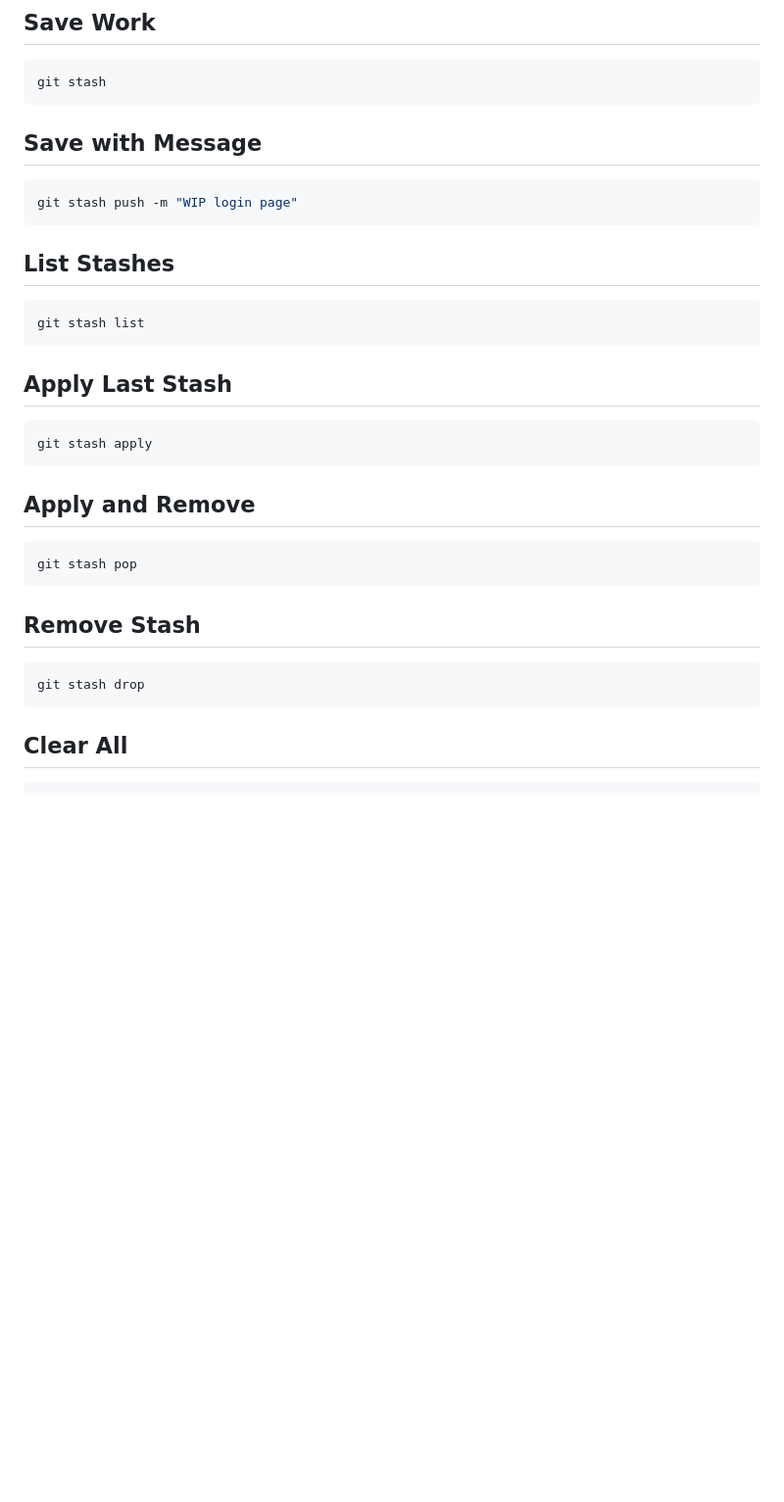
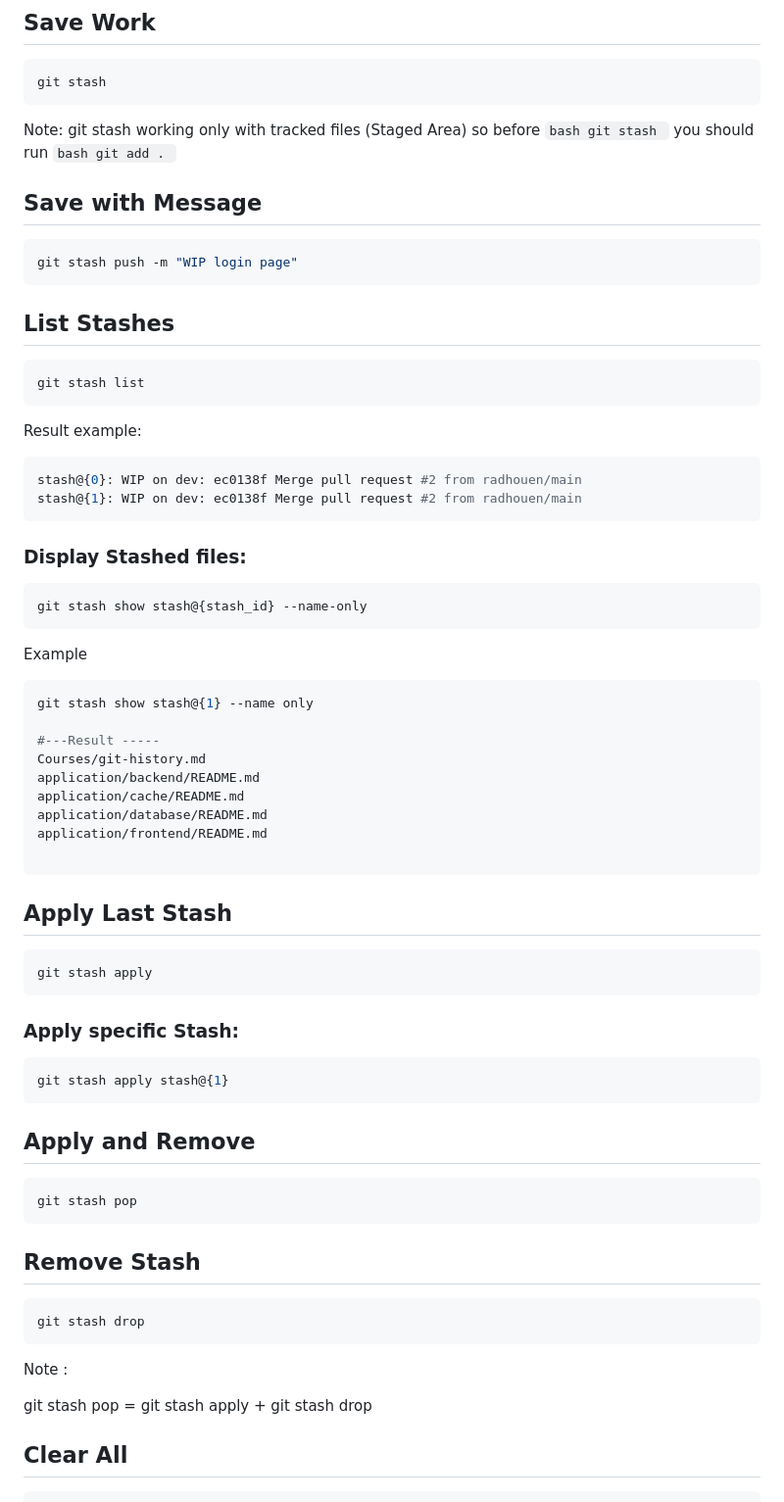
Before and after one commit to radhouen/devops042026, a Markdown page: Courses/git-course.md, the part around the change. Shown at 98% size. Rendered like a GitHub page; blank space fills up the shorter version.

````diff
--- a/Courses/git-course.md
+++ b/Courses/git-course.md
@@ -297,7 +297,9 @@ Temporarily save uncommitted work.
 ```bash
 git stash
 ```
-
+Note: git stash working only with tracked files (Staged Area)
+so before ```bash git stash ```
+you should run ```bash git add . ```
 ## Save with Message
 
 ```bash
@@ -309,11 +311,40 @@ git stash push -m "WIP login page"
 ```bash
 git stash list
 ```
+Result example:
+
+```bash
+stash@{0}: WIP on dev: ec0138f Merge pull request #2 from radhouen/main
+stash@{1}: WIP on dev: ec0138f Merge pull request #2 from radhouen/main
+```
+
+### Display Stashed files:
+
+```bash
+git stash show stash@{stash_id} --name-only
+```
+Example
+```bash
+git stash show stash@{1} --name only
+
+#---Result -----
+Courses/git-history.md
+application/backend/README.md
+application/cache/README.md
+application/database/README.md
+application/frontend/README.md
+
+```
 
 ## Apply Last Stash
 
 ```bash
 git stash apply
+```
+### Apply specific Stash:
+
+```bash
+git stash apply stash@{1}
 ```
 
 ## Apply and Remove
@@ -327,7 +358,9 @@ git stash pop
 ```bash
 git stash drop
 ```
+Note :
 
+git stash pop = git stash apply + git stash drop
 ## Clear All
 
 ```bash
````
